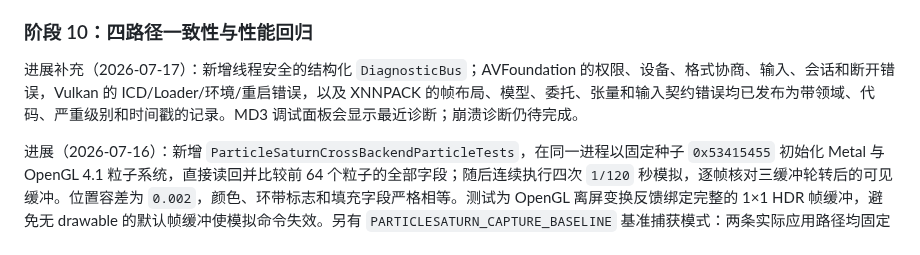
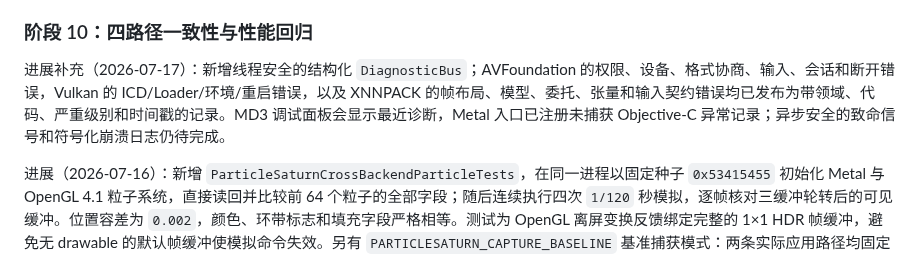
Before and after one commit to NewbieXvwu/ParticleSaturn, a Markdown page: TODO.md, the part around the change. Rendered like a GitHub page.

Commit message:
docs: record macOS exception diagnostics

```diff
--- a/TODO.md
+++ b/TODO.md
@@ -1058,7 +1058,7 @@ ParticleSaturn.macOS             # macOS .app 包目标
 
 ### 阶段 10：四路径一致性与性能回归
 
-进展补充（2026-07-17）：新增线程安全的结构化 `DiagnosticBus`；AVFoundation 的权限、设备、格式协商、输入、会话和断开错误，Vulkan 的 ICD/Loader/环境/重启错误，以及 XNNPACK 的帧布局、模型、委托、张量和输入契约错误均已发布为带领域、代码、严重级别和时间戳的记录。MD3 调试面板会显示最近诊断；崩溃诊断仍待完成。
+进展补充（2026-07-17）：新增线程安全的结构化 `DiagnosticBus`；AVFoundation 的权限、设备、格式协商、输入、会话和断开错误，Vulkan 的 ICD/Loader/环境/重启错误，以及 XNNPACK 的帧布局、模型、委托、张量和输入契约错误均已发布为带领域、代码、严重级别和时间戳的记录。MD3 调试面板会显示最近诊断，Metal 入口已注册未捕获 Objective-C 异常记录；异步安全的致命信号和符号化崩溃日志仍待完成。
 
 进展（2026-07-16）：新增 `ParticleSaturnCrossBackendParticleTests`，在同一进程以固定种子 `0x53415455` 初始化 Metal 与 OpenGL 4.1 粒子系统，直接读回并比较前 64 个粒子的全部字段；随后连续执行四次 `1/120` 秒模拟，逐帧核对三缓冲轮转后的可见缓冲。位置容差为 `0.002`，颜色、环带标志和填充字段严格相等。测试为 OpenGL 离屏变换反馈绑定完整的 1×1 HDR 帧缓冲，避免无 drawable 的默认帧缓冲使模拟命令失效。另有 `PARTICLESATURN_CAPTURE_BASELINE` 基准捕获模式：两条实际应用路径均固定暂停状态并在色调映射后输出 PPM；`ParticleSaturnVisualBaselineTests` 会自动启动 Metal 与 OpenGL 应用各一帧、比较 1280×720 逻辑窗口对应的实际像素图，当前阈值为平均通道差异不超过 `2.0` 且 RGB 最大通道差异超过 `8` 的像素比例不超过 `4%`。双 Vulkan 路径尚无呈现实现，四模式基准验收保持未完成。
 
```
